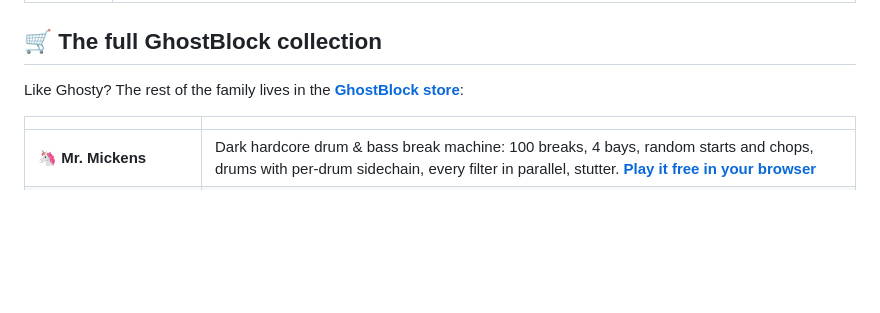
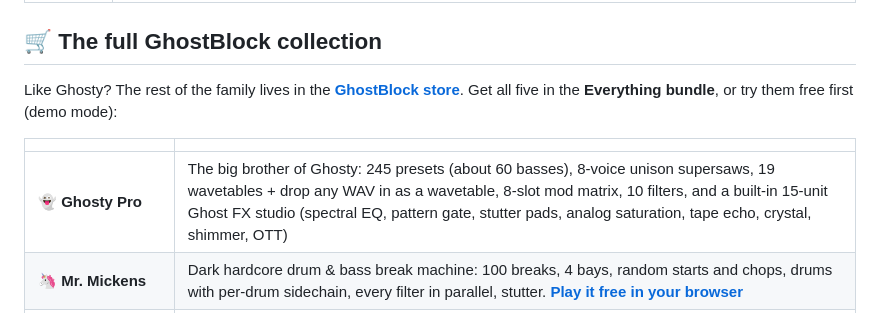
Before and after one commit to bsaxon430/ghosty-vst, a Markdown page: README.md, the part around the change. Drawn GitHub-style; blank space fills up the shorter version.

Commit message:
README: add Ghosty Pro to the collection
Co-Authored-By: Claude Opus 5.5 <noreply@anthropic.com>
Claude-Session: https://claude.ai/code/session_015RuhnSu54L1gdPnfNTH7Jc

```diff
--- a/README.md
+++ b/README.md
@@ -8,10 +8,11 @@ A free ghost synth by **GhostBlock** for Windows and Mac (VST3 / AU / standalone
 
 ## 🛒 The full GhostBlock collection
 
-Like Ghosty? The rest of the family lives in the **[GhostBlock store](https://bsaxon430.github.io/ghosty-vst/store/)**:
+Like Ghosty? The rest of the family lives in the **[GhostBlock store](https://bsaxon430.github.io/ghosty-vst/store/)**. Get all five in the **Everything bundle**, or try them free first (demo mode):
 
 | | |
 |---|---|
+| 👻 **Ghosty Pro** | The big brother of Ghosty: 245 presets (about 60 basses), 8-voice unison supersaws, 19 wavetables + drop any WAV in as a wavetable, 8-slot mod matrix, 10 filters, and a built-in 15-unit Ghost FX studio (spectral EQ, pattern gate, stutter pads, analog saturation, tape echo, crystal, shimmer, OTT) |
 | 🦄 **Mr. Mickens** | Dark hardcore drum & bass break machine: 100 breaks, 4 bays, random starts and chops, drums with per-drum sidechain, every filter in parallel, stutter. **[Play it free in your browser](https://bsaxon430.github.io/ghosty-vst/mickens/)** |
 | 🔮 **Poltergeist** | FM spirit synth: drag ghosts onto each other to haunt them, drop any sample in, SAMPLE LAB, type-what-you-want SUMMON |
 | 🥁🌈 **Ghosty Beats + Spectrum** | A 16-track drum machine with MPC pads and drag-out stems, plus a paint-a-loop spectrum instrument |
```
